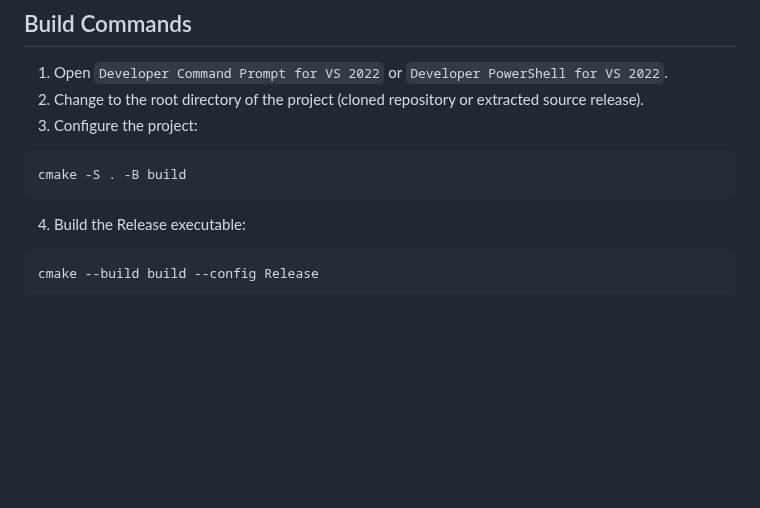
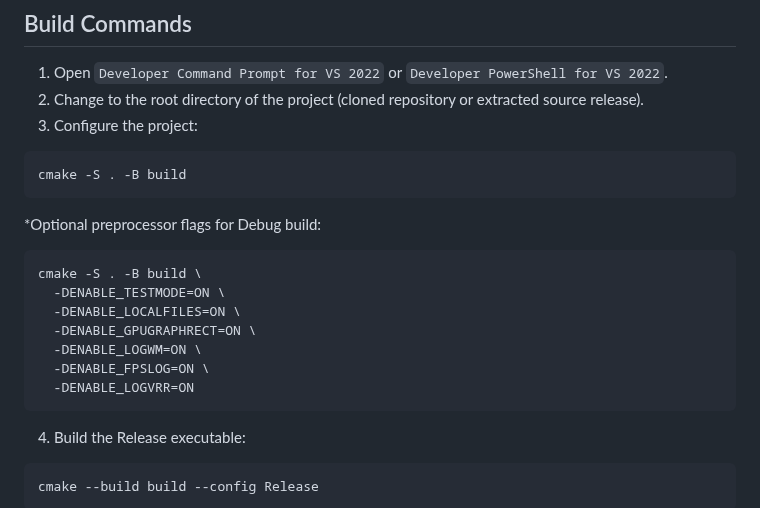
Before and after one commit to amu2mod/RadeonMon, a Markdown page: README.md, the part around the change. Rendered like a GitHub page; blank space fills up the shorter version.

````diff
--- a/README.md
+++ b/README.md
@@ -154,6 +154,17 @@ This project uses CMake and can be built using MSVC. A `CMakePresets.json` file
 ```powershell
 cmake -S . -B build
 ```
+*Optional preprocessor flags for Debug build:
+```
+cmake -S . -B build \
+  -DENABLE_TESTMODE=ON \
+  -DENABLE_LOCALFILES=ON \
+  -DENABLE_GPUGRAPHRECT=ON \
+  -DENABLE_LOGWM=ON \
+  -DENABLE_FPSLOG=ON \
+  -DENABLE_LOGVRR=ON
+```
+
 4. Build the Release executable:
 ```powershell
 cmake --build build --config Release
````
